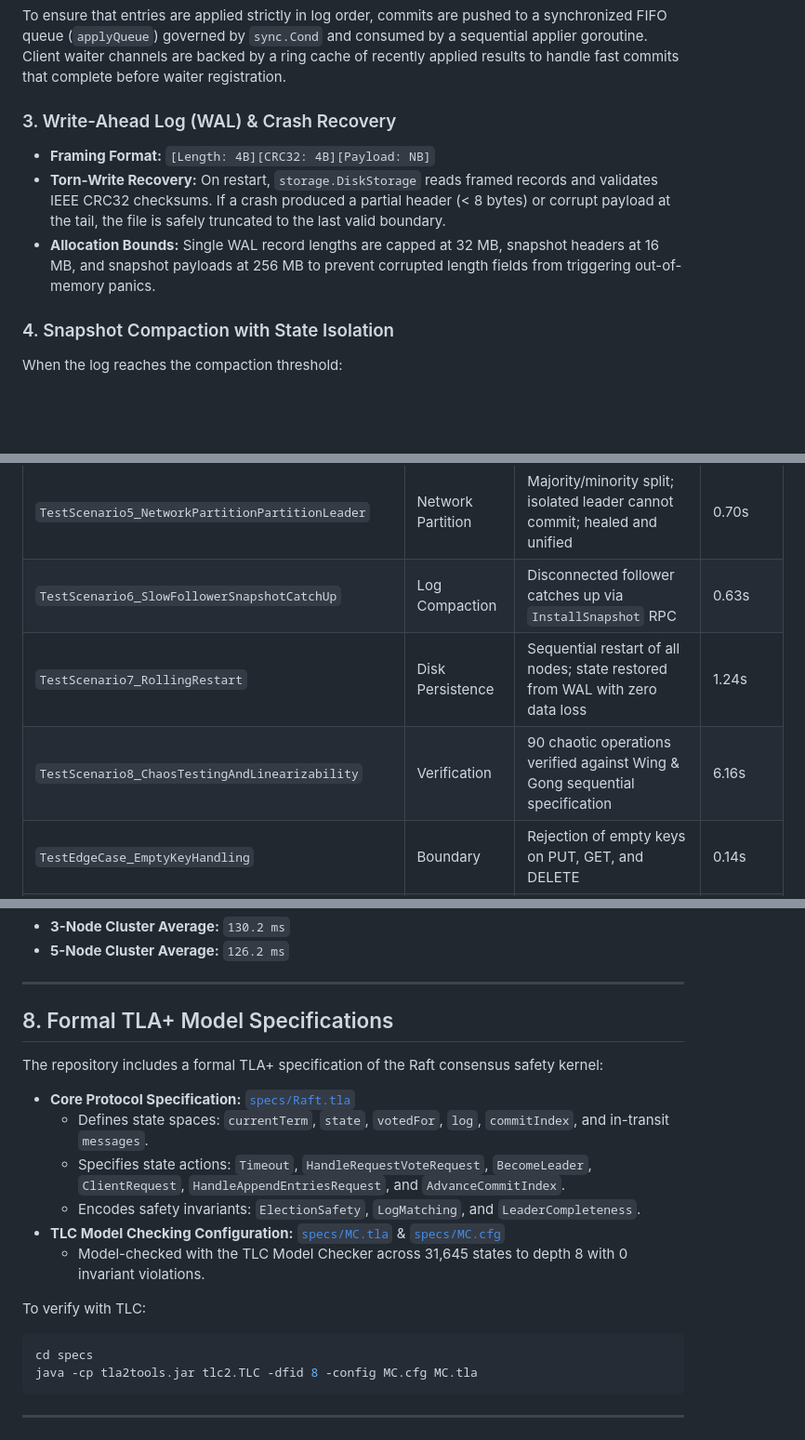
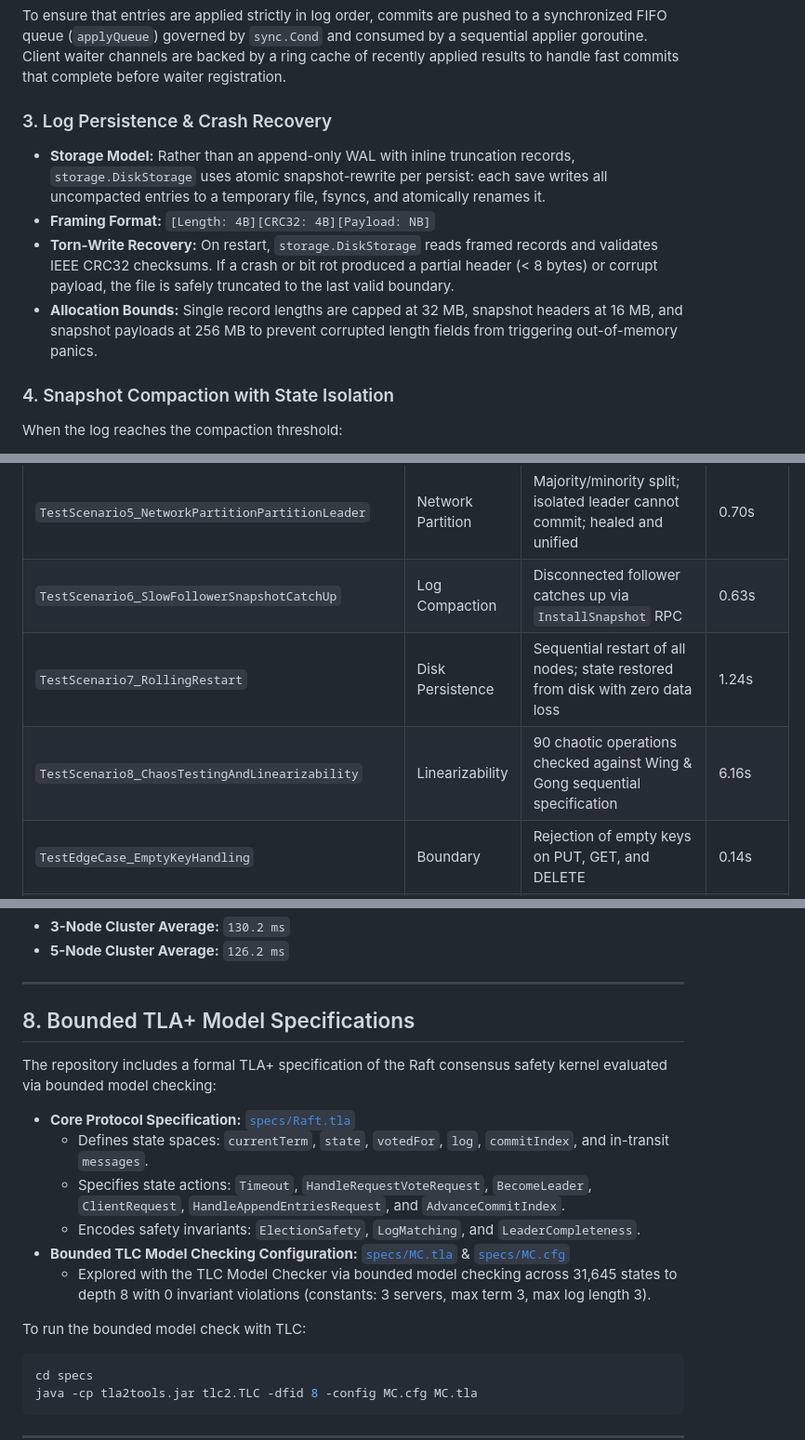
Before and after one commit to innocous06/raft-kv, a Markdown page: README.md, 3 parts joined by grey strips. Shown at 93% size. GitHub-like rendering; blank space fills up the shorter version.

Commit message:
align terminology to bounded model checking, randomized runs, and storage boundaries

````diff
--- a/README.md
+++ b/README.md
@@ -70,10 +70,11 @@ All mutable Raft consensus state (term, votedFor, log entries, commit index, rol
 ### 2. Sequential FIFO Log Application
 To ensure that entries are applied strictly in log order, commits are pushed to a synchronized FIFO queue (`applyQueue`) governed by `sync.Cond` and consumed by a sequential applier goroutine. Client waiter channels are backed by a ring cache of recently applied results to handle fast commits that complete before waiter registration.
 
-### 3. Write-Ahead Log (WAL) & Crash Recovery
+### 3. Log Persistence & Crash Recovery
+* **Storage Model:** Rather than an append-only WAL with inline truncation records, `storage.DiskStorage` uses atomic snapshot-rewrite per persist: each save writes all uncompacted entries to a temporary file, fsyncs, and atomically renames it.
 * **Framing Format:** `[Length: 4B][CRC32: 4B][Payload: NB]`
-* **Torn-Write Recovery:** On restart, `storage.DiskStorage` reads framed records and validates IEEE CRC32 checksums. If a crash produced a partial header (< 8 bytes) or corrupt payload at the tail, the file is safely truncated to the last valid boundary.
-* **Allocation Bounds:** Single WAL record lengths are capped at 32 MB, snapshot headers at 16 MB, and snapshot payloads at 256 MB to prevent corrupted length fields from triggering out-of-memory panics.
+* **Torn-Write Recovery:** On restart, `storage.DiskStorage` reads framed records and validates IEEE CRC32 checksums. If a crash or bit rot produced a partial header (< 8 bytes) or corrupt payload, the file is safely truncated to the last valid boundary.
+* **Allocation Bounds:** Single record lengths are capped at 32 MB, snapshot headers at 16 MB, and snapshot payloads at 256 MB to prevent corrupted length fields from triggering out-of-memory panics.
 
 ### 4. Snapshot Compaction with State Isolation
 When the log reaches the compaction threshold:
@@ -175,8 +176,8 @@ go test -v -count=1 ./harness
 | `TestScenario4_KillLeaderUnderWriteLoad` | Churn | Consecutive leader crashes under continuous write traffic | 0.45s |
 | `TestScenario5_NetworkPartitionPartitionLeader` | Network Partition | Majority/minority split; isolated leader cannot commit; healed and unified | 0.70s |
 | `TestScenario6_SlowFollowerSnapshotCatchUp` | Log Compaction | Disconnected follower catches up via `InstallSnapshot` RPC | 0.63s |
-| `TestScenario7_RollingRestart` | Disk Persistence | Sequential restart of all nodes; state restored from WAL with zero data loss | 1.24s |
-| `TestScenario8_ChaosTestingAndLinearizability` | Verification | 90 chaotic operations verified against Wing & Gong sequential specification | 6.16s |
+| `TestScenario7_RollingRestart` | Disk Persistence | Sequential restart of all nodes; state restored from disk with zero data loss | 1.24s |
+| `TestScenario8_ChaosTestingAndLinearizability` | Linearizability | 90 chaotic operations checked against Wing & Gong sequential specification | 6.16s |
 | `TestEdgeCase_EmptyKeyHandling` | Boundary | Rejection of empty keys on PUT, GET, and DELETE | 0.14s |
 | `TestEdgeCase_DeduplicationAndIdempotency` | State Machine | Duplicate sequence numbers return cached results without re-execution | 0.14s |
 | `TestEdgeCase_MalformedCommandHandling` | Resilience | Corrupt log payloads handled without stalling `lastApplied` progression | 0.46s |
@@ -229,18 +230,18 @@ Measured across randomized election cycles per cluster topology:
 
 ---
 
-## 8. Formal TLA+ Model Specifications
+## 8. Bounded TLA+ Model Specifications
 
-The repository includes a formal TLA+ specification of the Raft consensus safety kernel:
+The repository includes a formal TLA+ specification of the Raft consensus safety kernel evaluated via bounded model checking:
 
 * **Core Protocol Specification:** [`specs/Raft.tla`](specs/Raft.tla)
   * Defines state spaces: `currentTerm`, `state`, `votedFor`, `log`, `commitIndex`, and in-transit `messages`.
   * Specifies state actions: `Timeout`, `HandleRequestVoteRequest`, `BecomeLeader`, `ClientRequest`, `HandleAppendEntriesRequest`, and `AdvanceCommitIndex`.
   * Encodes safety invariants: `ElectionSafety`, `LogMatching`, and `LeaderCompleteness`.
-* **TLC Model Checking Configuration:** [`specs/MC.tla`](specs/MC.tla) & [`specs/MC.cfg`](specs/MC.cfg)
-  * Model-checked with the TLC Model Checker across 31,645 states to depth 8 with 0 invariant violations.
+* **Bounded TLC Model Checking Configuration:** [`specs/MC.tla`](specs/MC.tla) & [`specs/MC.cfg`](specs/MC.cfg)
+  * Explored with the TLC Model Checker via bounded model checking across 31,645 states to depth 8 with 0 invariant violations (constants: 3 servers, max term 3, max log length 3).
 
-To verify with TLC:
+To run the bounded model check with TLC:
 ```bash
 cd specs
 java -cp tla2tools.jar tlc2.TLC -dfid 8 -config MC.cfg MC.tla
````
Also changed, not shown: other parts of README.md (+7 -7 lines), docs/CONSENSUS_SPEC.md (+10 -3 lines).
